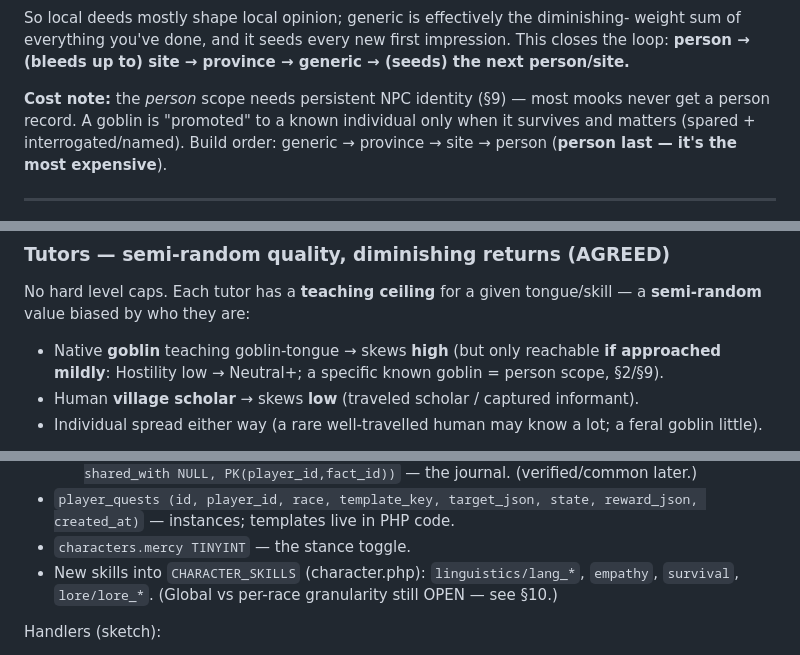
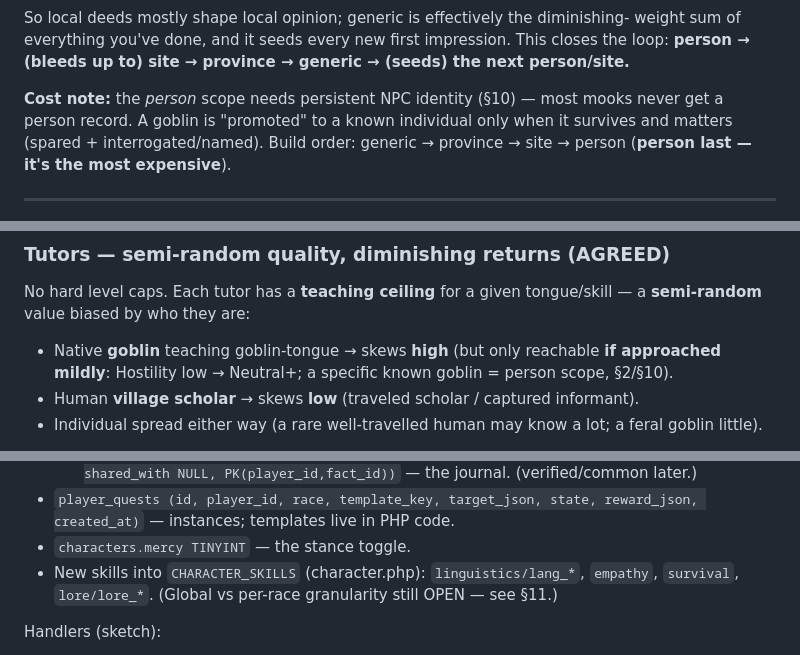
Before and after one commit to parap/gob, a Markdown page: future_implementation.md, 3 parts joined by grey strips. Drawn GitHub-style.

```diff
--- a/future_implementation.md
+++ b/future_implementation.md
@@ -138,7 +138,7 @@ weight sum of everything you've done, and it seeds every new first impression. T
 closes the loop: **person → (bleeds up to) site → province → generic → (seeds) the
 next person/site.**
 
-**Cost note:** the *person* scope needs persistent NPC identity (§9) — most mooks
+**Cost note:** the *person* scope needs persistent NPC identity (§10) — most mooks
 never get a person record. A goblin is "promoted" to a known individual only when it
 survives and matters (spared + interrogated/named). Build order: generic → province
 → site → person (**person last — it's the most expensive**).
@@ -233,7 +233,7 @@ a **semi-random** value biased by who they are:
 
 - Native **goblin** teaching goblin-tongue → skews **high** (but only reachable **if
   approached mildly**: Hostility low → Neutral+; a specific known goblin = person
-  scope, §2/§9).
+  scope, §2/§10).
 - Human **village scholar** → skews **low** (traveled scholar / captured informant).
 - Individual spread either way (a rare well-travelled human may know a lot; a feral
   goblin little).
@@ -532,7 +594,7 @@ Schema (sketch):
   — instances; templates live in PHP code.
 - `characters.mercy TINYINT` — the stance toggle.
 - New skills into `CHARACTER_SKILLS` (character.php): `linguistics/lang_*`, `empathy`,
-  `survival`, `lore/lore_*`. (Global vs per-race granularity still OPEN — see §10.)
+  `survival`, `lore/lore_*`. (Global vs per-race granularity still OPEN — see §11.)
 
 Handlers (sketch):
 - `resolveFight()` gains a post-win branch: apply mercy (spare vs kill vs
```
Also changed, not shown: other parts of future_implementation.md (+67 -5 lines).
